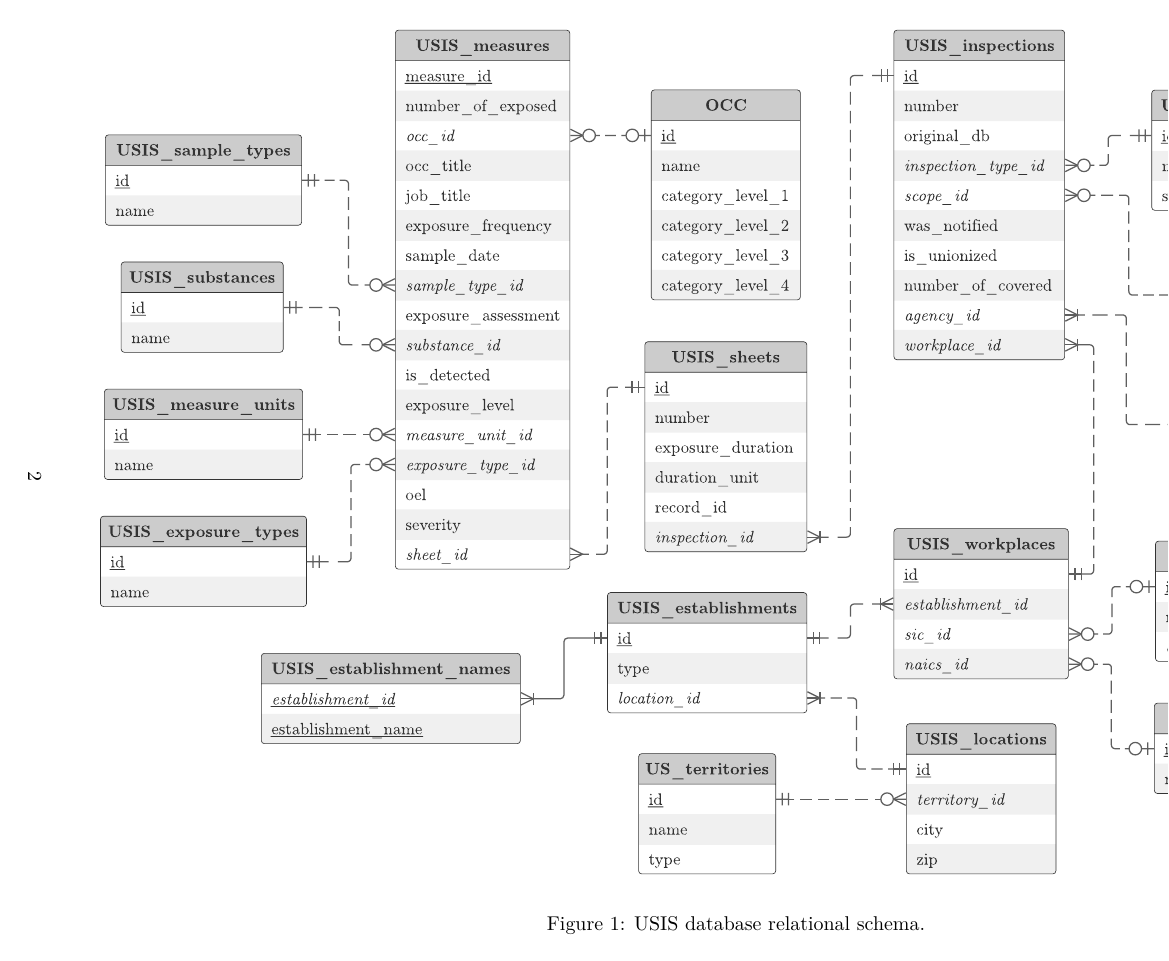
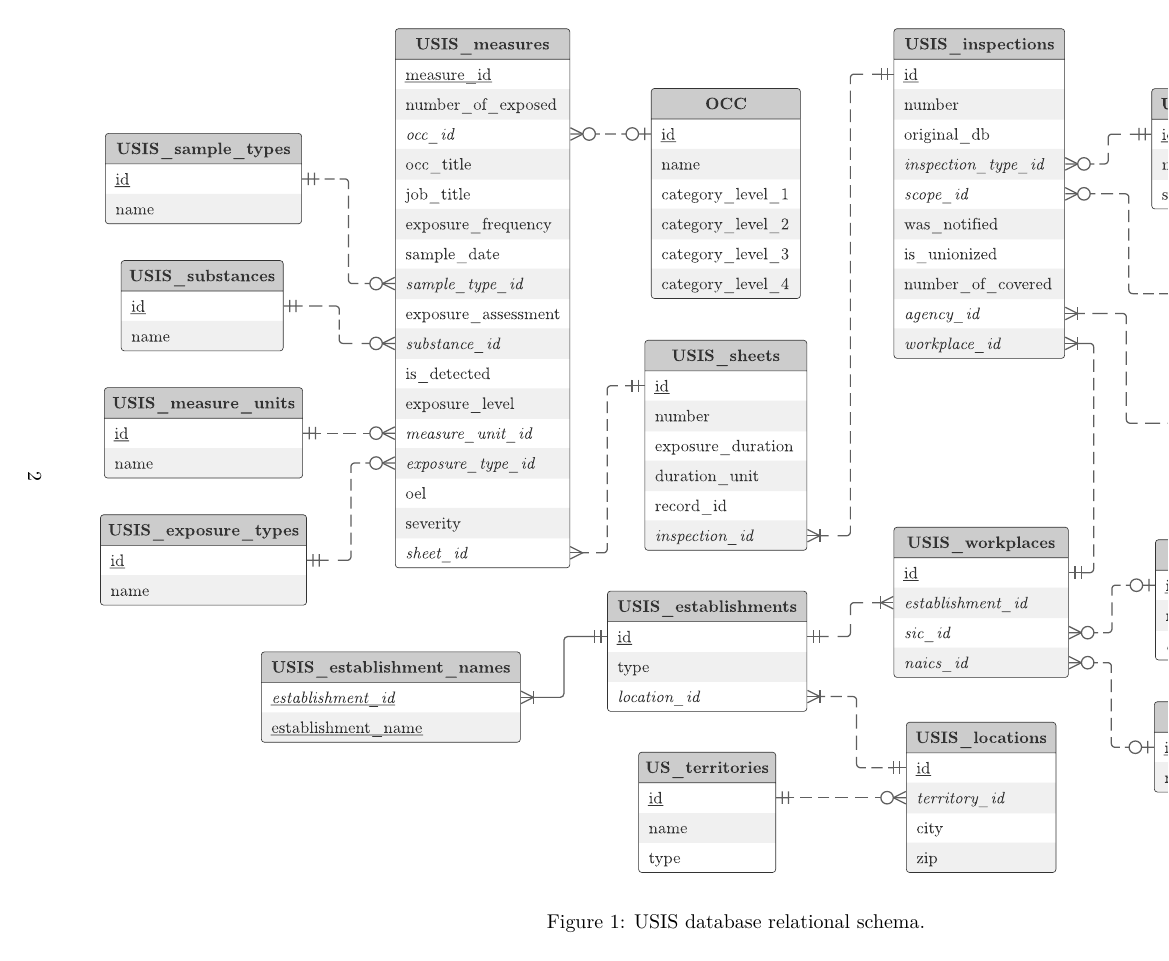
Before and after one commit to UofMontreal-Multiexpo/uom.usis, an R Markdown document (vignettes/USIS_database.Rmd): page 2 of 47. Rendered offline with R 4.5, knitr and Pandoc, then LaTeX, with nearby package versions.

Commit message:
docs: Update the layout of the PDF documentation
New versions of the packages used to generate PDF files lead to a new
formatting of such documents.
Add a tex file to format captions.

```diff
--- a/vignettes/USIS_database.Rmd
+++ b/vignettes/USIS_database.Rmd
@@ -12,9 +12,11 @@ output:
         - ./USIS_database/columns.tex
         - ./USIS_database/landscape.tex
         - ./USIS_database/fontsize.tex
+        - ./USIS_database/captions.tex
         # columns.tex   allows to divide part of a page into several columns.
         # landscape.tex allows to create pages in landscape mode.
         # fontsize.tex  allows to define specific fontsize.
+        # captions.tex  allows to configure captions.
 linkcolor: red
 urlcolor: blue
 ---
```
Also changed, not shown: vignettes/USIS_database/captions.tex (added).
